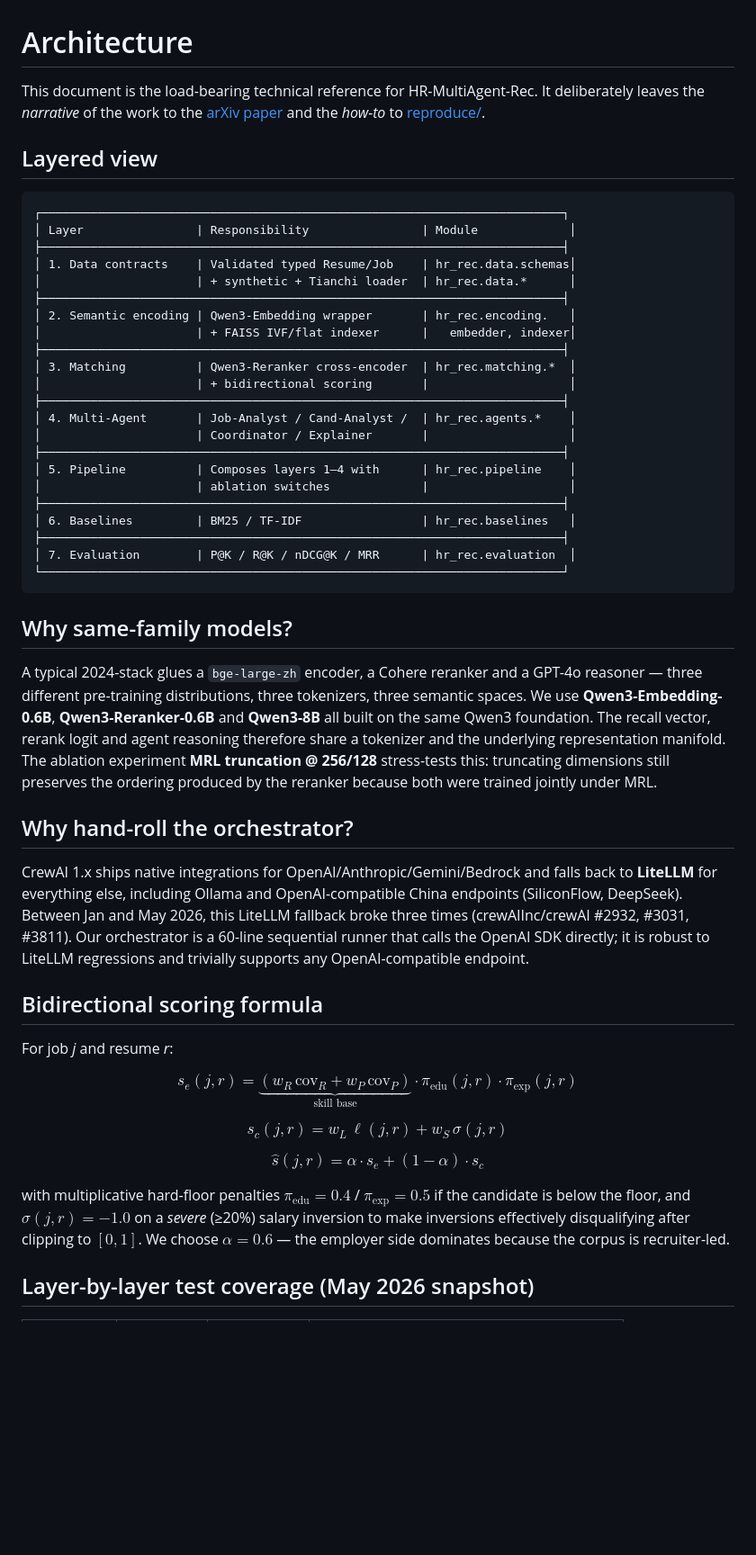
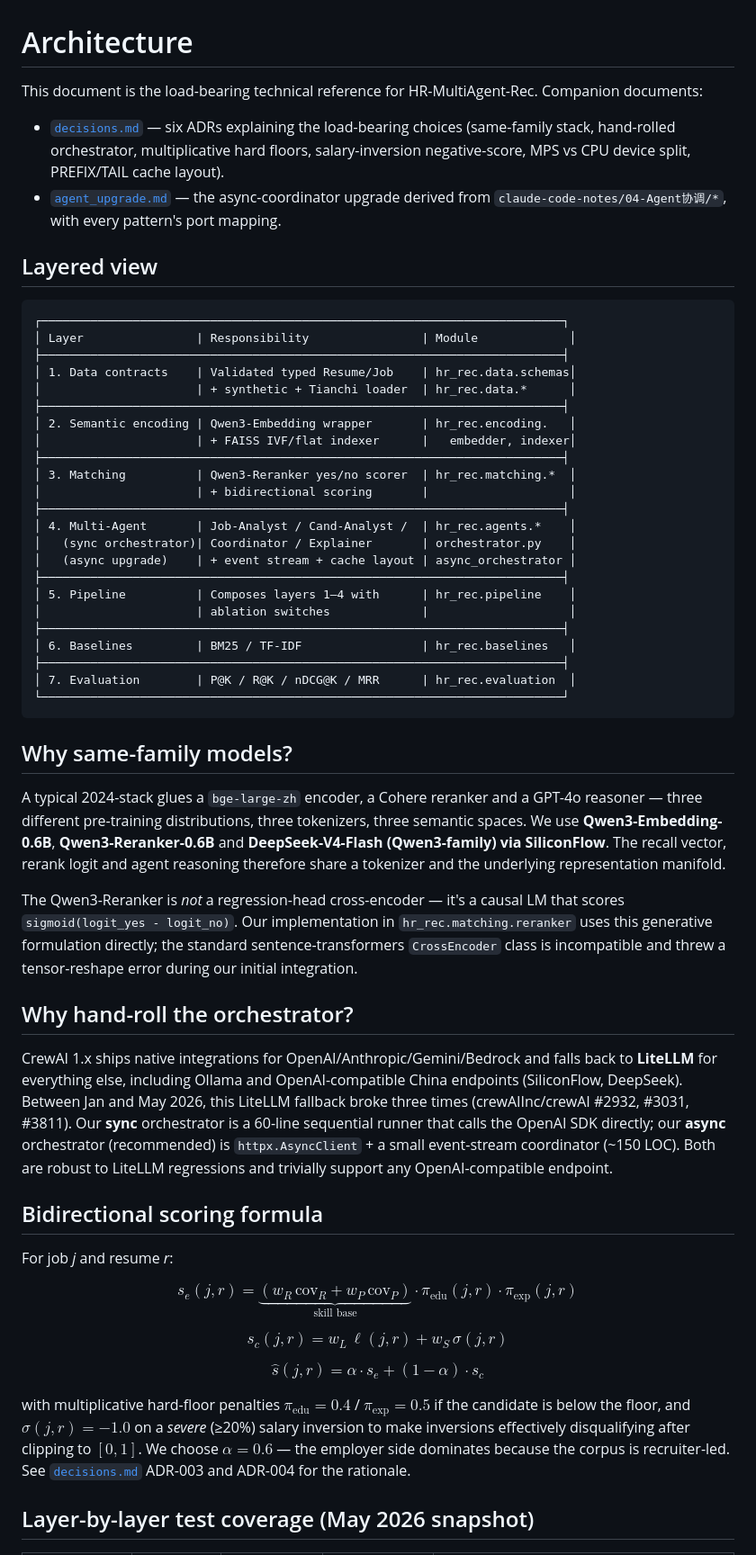
Before and after one commit to TsekaLuk/hr-multiagent-rec, a Markdown page: docs/architecture/README.md, the part around one of its changes. Shown at 90% size. Rendered like a GitHub page; blank space fills up the shorter version.

Commit message:
docs: README docs index + architecture README cross-links

```diff
--- a/docs/architecture/README.md
+++ b/docs/architecture/README.md
@@ -1,9 +1,15 @@
 # Architecture
 
 This document is the load-bearing technical reference for HR-MultiAgent-Rec.
-It deliberately leaves the *narrative* of the work to the
-[arXiv paper](../../paper/main.tex) and the *how-to* to
-[reproduce/](../reproduce/README.md).
+Companion documents:
+
+* [`decisions.md`](decisions.md) — six ADRs explaining the load-bearing
+  choices (same-family stack, hand-rolled orchestrator, multiplicative
+  hard floors, salary-inversion negative-score, MPS vs CPU device split,
+  PREFIX/TAIL cache layout).
+* [`agent_upgrade.md`](agent_upgrade.md) — the async-coordinator
+  upgrade derived from `claude-code-notes/04-Agent协调/*`, with
+  every pattern's port mapping.
 
 ## Layered view
 
@@ -17,11 +23,12 @@ It deliberately leaves the *narrative* of the work to the
 │ 2. Semantic encoding | Qwen3-Embedding wrapper       | hr_rec.encoding.   │
 │                      | + FAISS IVF/flat indexer      |   embedder, indexer│
 ├──────────────────────────────────────────────────────────────────────────┤
-│ 3. Matching          | Qwen3-Reranker cross-encoder  | hr_rec.matching.*  │
+│ 3. Matching          | Qwen3-Reranker yes/no scorer  | hr_rec.matching.*  │
 │                      | + bidirectional scoring       |                    │
 ├──────────────────────────────────────────────────────────────────────────┤
 │ 4. Multi-Agent       | Job-Analyst / Cand-Analyst /  | hr_rec.agents.*    │
-│                      | Coordinator / Explainer       |                    │
+│   (sync orchestrator)| Coordinator / Explainer       | orchestrator.py    │
+│   (async upgrade)    | + event stream + cache layout | async_orchestrator │
 ├──────────────────────────────────────────────────────────────────────────┤
 │ 5. Pipeline          | Composes layers 1–4 with      | hr_rec.pipeline    │
 │                      | ablation switches             |                    │
@@ -37,12 +44,16 @@ It deliberately leaves the *narrative* of the work to the
 A typical 2024-stack glues a `bge-large-zh` encoder, a Cohere reranker and a
 GPT-4o reasoner — three different pre-training distributions, three
 tokenizers, three semantic spaces. We use **Qwen3-Embedding-0.6B**,
-**Qwen3-Reranker-0.6B** and **Qwen3-8B** all built on the same Qwen3
-foundation. The recall vector, rerank logit and agent reasoning therefore
-share a tokenizer and the underlying representation manifold. The
-ablation experiment **MRL truncation @ 256/128** stress-tests this:
-truncating dimensions still preserves the ordering produced by the
-reranker because both were trained jointly under MRL.
+**Qwen3-Reranker-0.6B** and **DeepSeek-V4-Flash (Qwen3-family) via
+SiliconFlow**. The recall vector, rerank logit and agent reasoning
+therefore share a tokenizer and the underlying representation manifold.
+
+The Qwen3-Reranker is *not* a regression-head cross-encoder — it's a
+causal LM that scores `sigmoid(logit_yes - logit_no)`. Our
+implementation in `hr_rec.matching.reranker` uses this generative
+formulation directly; the standard sentence-transformers `CrossEncoder`
+class is incompatible and threw a tensor-reshape error during our
+initial integration.
 
 ## Why hand-roll the orchestrator?
 
@@ -50,10 +61,11 @@ CrewAI 1.x ships native integrations for OpenAI/Anthropic/Gemini/Bedrock
 and falls back to **LiteLLM** for everything else, including Ollama and
 OpenAI-compatible China endpoints (SiliconFlow, DeepSeek). Between Jan
 and May 2026, this LiteLLM fallback broke three times
-(crewAIInc/crewAI #2932, #3031, #3811). Our orchestrator is a 60-line
-sequential runner that calls the OpenAI SDK directly; it is robust to
-LiteLLM regressions and trivially supports any OpenAI-compatible
-endpoint.
+(crewAIInc/crewAI #2932, #3031, #3811). Our **sync** orchestrator is a
+60-line sequential runner that calls the OpenAI SDK directly; our
+**async** orchestrator (recommended) is `httpx.AsyncClient` + a small
+event-stream coordinator (~150 LOC). Both are robust to LiteLLM
+regressions and trivially support any OpenAI-compatible endpoint.
 
 ## Bidirectional scoring formula
 
@@ -77,7 +89,8 @@ $\pi_{\text{exp}}=0.5$ if the candidate is below the floor, and
 $\sigma(j, r)=-1.0$ on a *severe* (≥20%) salary inversion to make
 inversions effectively disqualifying after clipping to $[0, 1]$. We
 choose $\alpha=0.6$ — the employer side dominates because the corpus is
-recruiter-led.
+recruiter-led. See [`decisions.md`](decisions.md) ADR-003 and ADR-004
+for the rationale.
 
 ## Layer-by-layer test coverage (May 2026 snapshot)
 
```
Also changed, not shown: other parts of docs/architecture/README.md (+13 -11 lines), README.md (+10 -0 lines).
